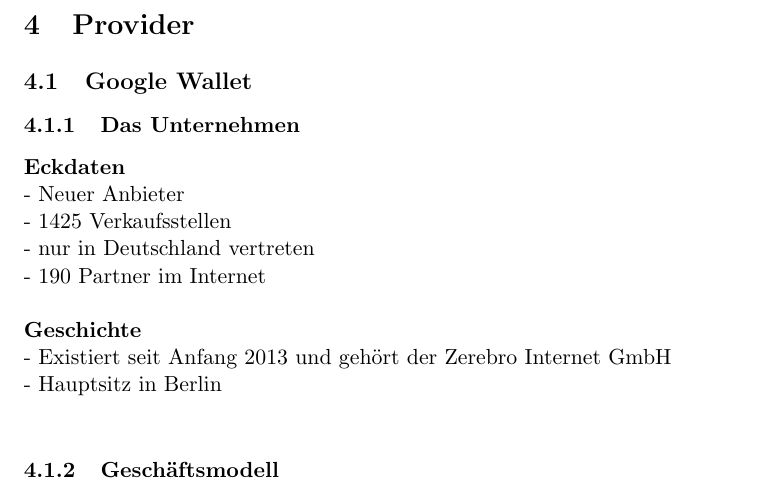
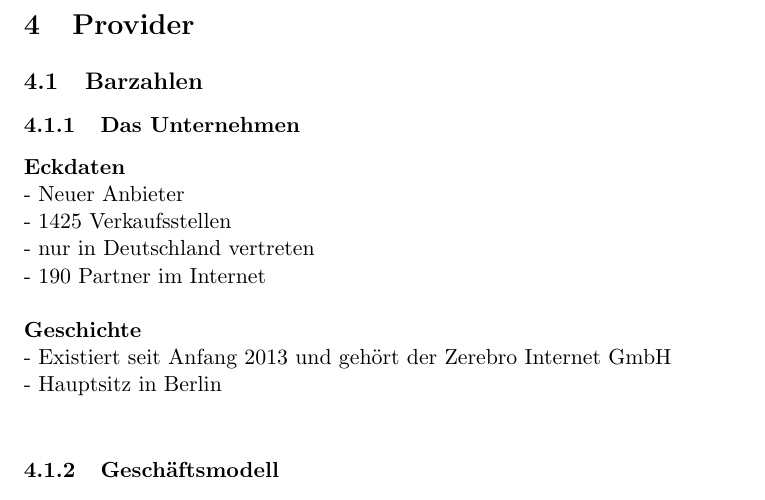
Before and after one commit to Tim1/BWL, a LaTeX document (abgabe/bwl_epayment.tex, which reads abgabe/provider_chris.tex): part of page 8 of 12, cut so that both start at the same text. Compiled offline with pdfLaTeX.

Commit message:
Update provider_chris.tex

```diff
--- a/abgabe/provider_chris.tex
+++ b/abgabe/provider_chris.tex
@@ -1,4 +1,4 @@
-\subsection{Google Wallet}
+\subsection{Barzahlen}
 \subsubsection{Das Unternehmen}
 
 \textbf{Eckdaten}\\
```
